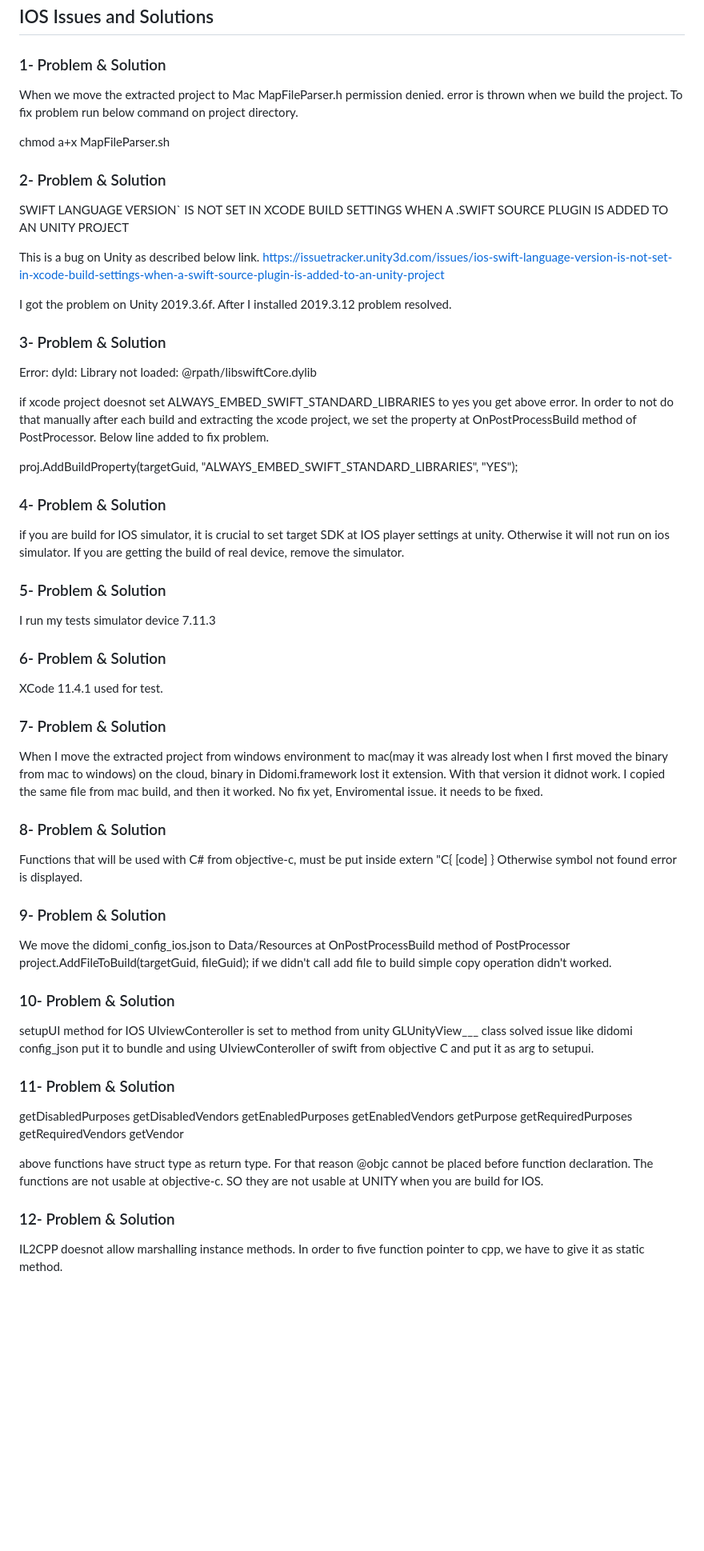
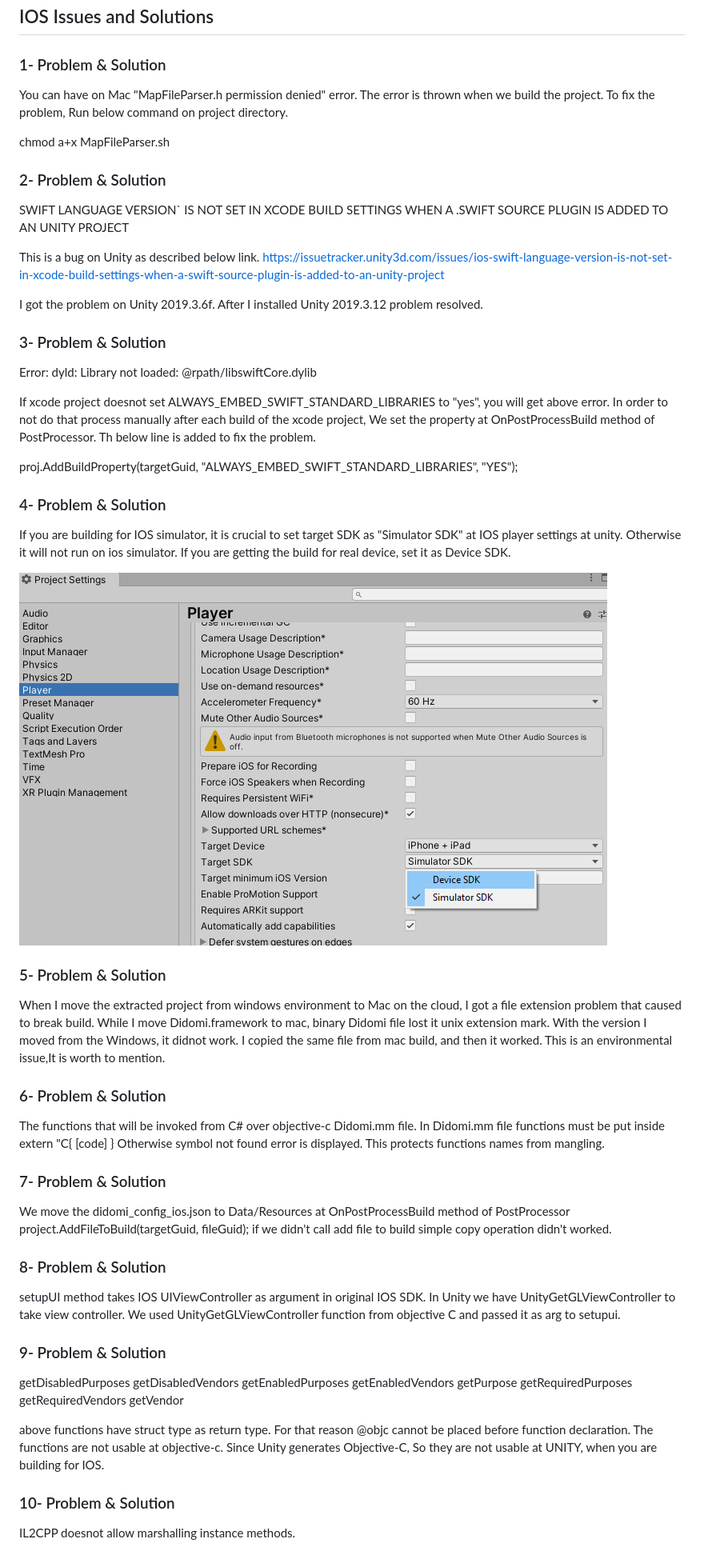
Before and after one commit to didomi/unity, a Markdown page: docs/ios_problems_and_solutions.md, the part around one of its changes. Shown at 80% size. GitHub-like rendering; pictures changed too: docs/img/ios_set_target_sdk.png (added); blank space fills up the shorter version.

Commit message:
internal doc files updated.

```diff
--- a/docs/ios_problems_and_solutions.md
+++ b/docs/ios_problems_and_solutions.md
@@ -3,7 +3,7 @@
 
 ### 1- Problem & Solution
 
-When we move the extracted project to Mac MapFileParser.h permission denied. error is thrown when we build the project. To fix problem run below command on project directory.
+You can have on Mac "MapFileParser.h permission denied" error. The error is thrown when we build the project. To fix the problem, Run below command on project directory.
 
 chmod a+x MapFileParser.sh
 
@@ -16,57 +16,52 @@ SWIFT LANGUAGE VERSION` IS NOT SET IN XCODE BUILD SETTINGS WHEN A .SWIFT SOURCE
 This is a bug on Unity as described below link.
 https://issuetracker.unity3d.com/issues/ios-swift-language-version-is-not-set-in-xcode-build-settings-when-a-swift-source-plugin-is-added-to-an-unity-project
 
-I got the problem on Unity 2019.3.6f. After I installed 2019.3.12 problem resolved.
-
+I got the problem on Unity 2019.3.6f. After I installed Unity 2019.3.12 problem resolved.
 
 
 ### 3- Problem & Solution
 
 Error: dyld: Library not loaded: @rpath/libswiftCore.dylib
 
-if xcode project doesnot set ALWAYS_EMBED_SWIFT_STANDARD_LIBRARIES to yes you get above error.
-In order to not do that manually after each build and extracting the xcode project,
-we set the property at  OnPostProcessBuild method of PostProcessor. Below line added to fix problem.
+If xcode project doesnot set ALWAYS_EMBED_SWIFT_STANDARD_LIBRARIES to "yes", you will get above error.
+In order to not do that process manually after each build of the xcode project,
+We set the property at OnPostProcessBuild method of PostProcessor. Th below line is added to fix the problem.
 
 proj.AddBuildProperty(targetGuid, "ALWAYS_EMBED_SWIFT_STANDARD_LIBRARIES", "YES");
 
 
 ### 4- Problem & Solution
 
-if you are build for IOS simulator, it is crucial to set target SDK at IOS player settings at unity. Otherwise it will not run on ios simulator.
-If you are getting the build of real device, remove the simulator.
+If you are building for IOS simulator, it is crucial to set target SDK as "Simulator SDK" at IOS player settings at unity. Otherwise it will not run on ios simulator.
+If you are getting the build for real device, set it as Device SDK.
+
+![Create Unity Package](img/ios_set_target_sdk.png)
+
 
 
 ### 5- Problem & Solution
 
-I run my tests simulator device 7.11.3
+When I move the extracted project from windows environment to Mac on the cloud, I got a file extension problem that caused to break build.
+While I move Didomi.framework to mac, binary Didomi file lost it unix extension mark.
+With the version I moved from the Windows, it didnot work. I copied the same file from mac build, and then it worked.
+This is an environmental issue,It is worth to mention.
 
 ### 6- Problem & Solution
 
-XCode 11.4.1  used for test.
+The functions that will be invoked from C# over objective-c Didomi.mm file. In Didomi.mm file functions must be put inside extern "C{ [code] }
+Otherwise symbol not found error is displayed. This protects functions names from mangling.
 
 ### 7- Problem & Solution
-
-When I move the extracted project from windows environment to mac(may it was already lost when I first moved the binary from mac to windows) on the cloud, binary in Didomi.framework lost it extension.
-With that version it didnot work. I copied the same file from mac build, and then it worked.
-No fix yet, Enviromental issue. it needs to be fixed.
-
-### 8- Problem & Solution
-
-Functions that will be used with C# from objective-c, must be put inside extern "C{ [code] }
-Otherwise symbol not found error is displayed.
-
-### 9- Problem & Solution
 
 We move the didomi_config_ios.json to Data/Resources at OnPostProcessBuild method of PostProcessor
 project.AddFileToBuild(targetGuid, fileGuid); if we didn't call add file to build simple copy operation didn't worked.
 
-### 10- Problem & Solution
+### 8- Problem & Solution
 
-setupUI method for IOS UIviewConteroller is set to method from unity GLUnityView___ class
-solved issue like didomi config_json put it to bundle and using UIviewConteroller of swift from objective C and put it as arg to setupui.
+setupUI method takes IOS UIViewController as argument in original IOS SDK.
+In Unity we have UnityGetGLViewController to take view controller. We used UnityGetGLViewController function from objective C and passed it as arg to setupui.
 
-### 11- Problem & Solution
+### 9- Problem & Solution
 
 getDisabledPurposes
 getDisabledVendors
@@ -78,11 +73,10 @@ getRequiredVendors
 getVendor
 
 above functions have struct type as return type. For that reason @objc cannot be placed before function declaration.
-The functions are not usable at objective-c. SO they are not usable at UNITY when you are build for IOS.
+The functions are not usable at objective-c. Since Unity generates Objective-C, So they are not usable at UNITY, when you are building for IOS.
 
 
-### 12- Problem & Solution
+### 10- Problem & Solution
 
- IL2CPP doesnot allow marshalling instance methods.
-In order to five function pointer to cpp, we have to give it as static method.
+IL2CPP doesnot allow marshalling instance methods.
 
```
Also changed, not shown: other parts of docs/ios_problems_and_solutions.md (+15 -8 lines), docs/internal-doc.md (+19 -0 lines), 1 other file.
